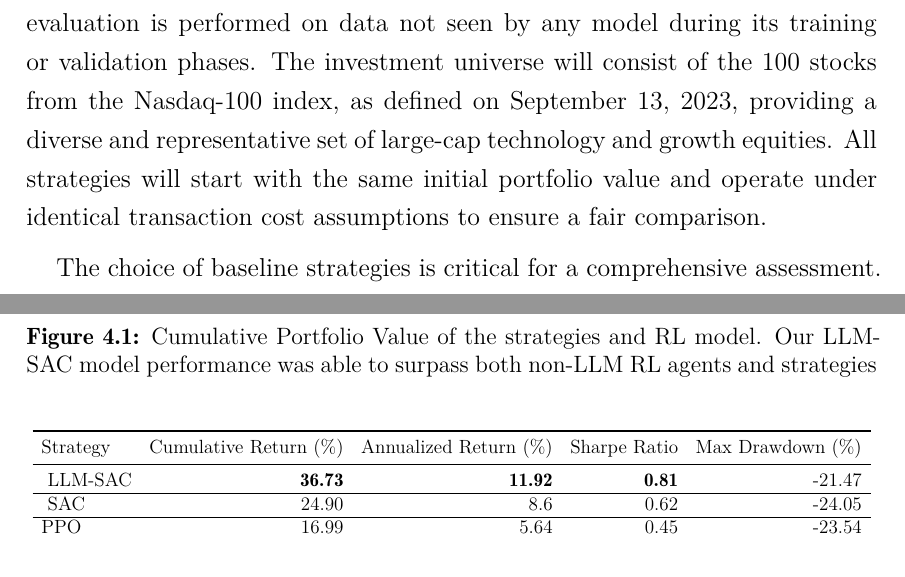
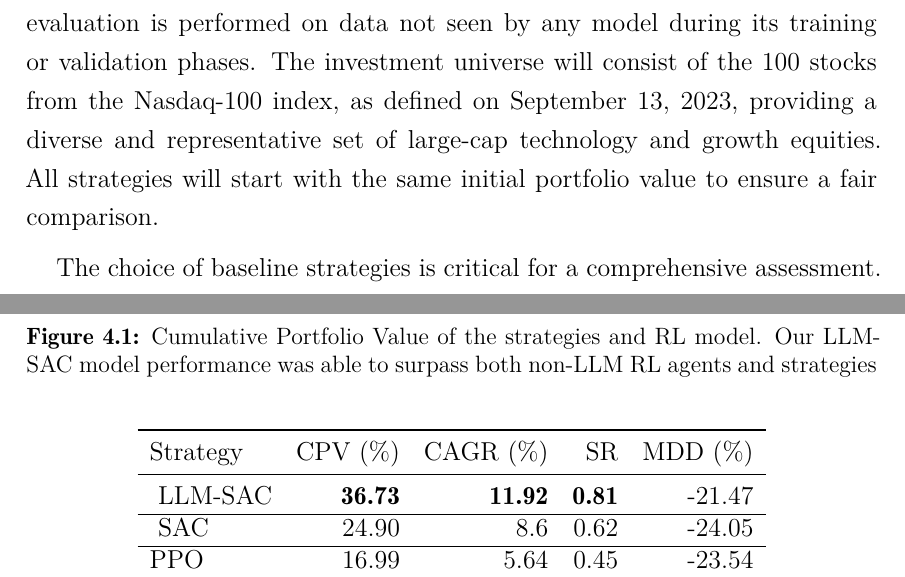
Before and after one commit to SinnerSS/RLFinance-Report, a LaTeX thesis (main.tex, which reads content/4_numerical_results.tex): two parts of pages 37 and 39 of 47, joined at a grey line, cut so that both start at the same text. Compiled offline with XeLaTeX; a missing font is replaced by an installed copy or a similar font.

Commit message:
Remove content

```diff
--- a/content/4_numerical_results.tex
+++ b/content/4_numerical_results.tex
@@ -21,7 +21,7 @@ where \(R_p\) is the average return of the portfolio, \(R_f\) is the risk-free r
 \gls{MDD} is typically expressed as a negative percentage.
 
 \section{Simulation Method}
-The simulation for evaluating the \gls{LLM}-augmented \gls{RL} trading agent and the baseline strategies will be conducted on historical data. The testing period will cover the final year of the collected dataset, specifically from December 29, 2022, to December 28, 2023. This out-of-sample period ensures that the evaluation is performed on data not seen by any model during its training or validation phases. The investment universe will consist of the 100 stocks from the Nasdaq-100 index, as defined on September 13, 2023, providing a diverse and representative set of large-cap technology and growth equities. All strategies will start with the same initial portfolio value and operate under identical transaction cost assumptions to ensure a fair comparison.
+The simulation for evaluating the \gls{LLM}-augmented \gls{RL} trading agent and the baseline strategies will be conducted on historical data. The testing period will cover the final year of the collected dataset, specifically from December 29, 2022, to December 28, 2023. This out-of-sample period ensures that the evaluation is performed on data not seen by any model during its training or validation phases. The investment universe will consist of the 100 stocks from the Nasdaq-100 index, as defined on September 13, 2023, providing a diverse and representative set of large-cap technology and growth equities. All strategies will start with the same initial portfolio value to ensure a fair comparison.
 
 The choice of baseline strategies is critical for a comprehensive assessment. The \gls{BaH} strategy serves as the most fundamental benchmark, representing a passive investment approach where an equally weighted portfolio of all available stocks is bought at the beginning of the test period and held until the end. This strategy provides a baseline for market performance. \gls{UP} represent a class of non-parametric sequential investment algorithms that are theoretically proven to achieve the same asymptotic growth rate as the best constantly rebalanced portfolio chosen in hindsight. Specific variants of \gls{UP}, namely \gls{CORN} and \gls{ANTICOR} strategies, are included because they exploit different statistical properties of asset returns. \gls{CORN} aims to capitalize on consistent positive or negative correlations between assets, while \gls{ANTICOR} seeks to profit from mean-reverting patterns or anti-correlated movements. These online learning algorithms provide robust benchmarks from the field of computational finance.
 
@@ -58,11 +58,10 @@ Furthermore, Table \ref{tab:performance} measures all methods with a more compre
 
 \begin{table}
   \centering
-  \resizebox{\textwidth}{!}{
   \begin{tabular}{lrrrr}
     \toprule
-      Strategy & Cumulative Return (\%) & Annualized Return (\%)
-               & Sharpe Ratio        & Max Drawdown (\%) \\
+    Strategy & CPV (\%) & CAGR (\%)
+             & SR       & MDD (\%) \\
     \midrule
     \csvreader[
       head to column names,
```
Also changed, not shown: content/4_numerical_results.tex (1 more changed lines). Lines whose indentation alone changed are shown as unchanged.
